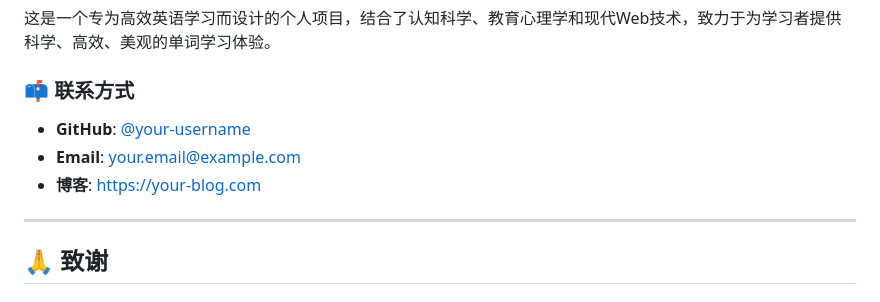
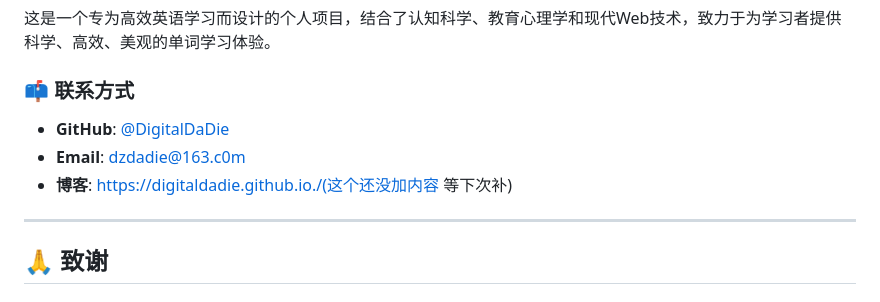
Before and after one commit to ifLabVibe/claude-vocabulary, a Markdown page: README.md, the part around the change. GitHub-like rendering.

Commit message:
Update README.md
补充信息

```diff
--- a/README.md
+++ b/README.md
@@ -273,9 +273,9 @@ review_queue         -- 复习队列表
 这是一个专为高效英语学习而设计的个人项目，结合了认知科学、教育心理学和现代Web技术，致力于为学习者提供科学、高效、美观的单词学习体验。
 
 ### 📫 **联系方式**
-- **GitHub**: [@your-username](https://github.com/your-username)
-- **Email**: your.email@example.com
-- **博客**: https://your-blog.com
+- **GitHub**: [@DigitalDaDie](https://github.com/DigitalDaDie)
+- **Email**: dzdadie@163.c0m
+- **博客**: https://digitaldadie.github.io./(这个还没加内容 等下次补)
 
 ---
 
```
